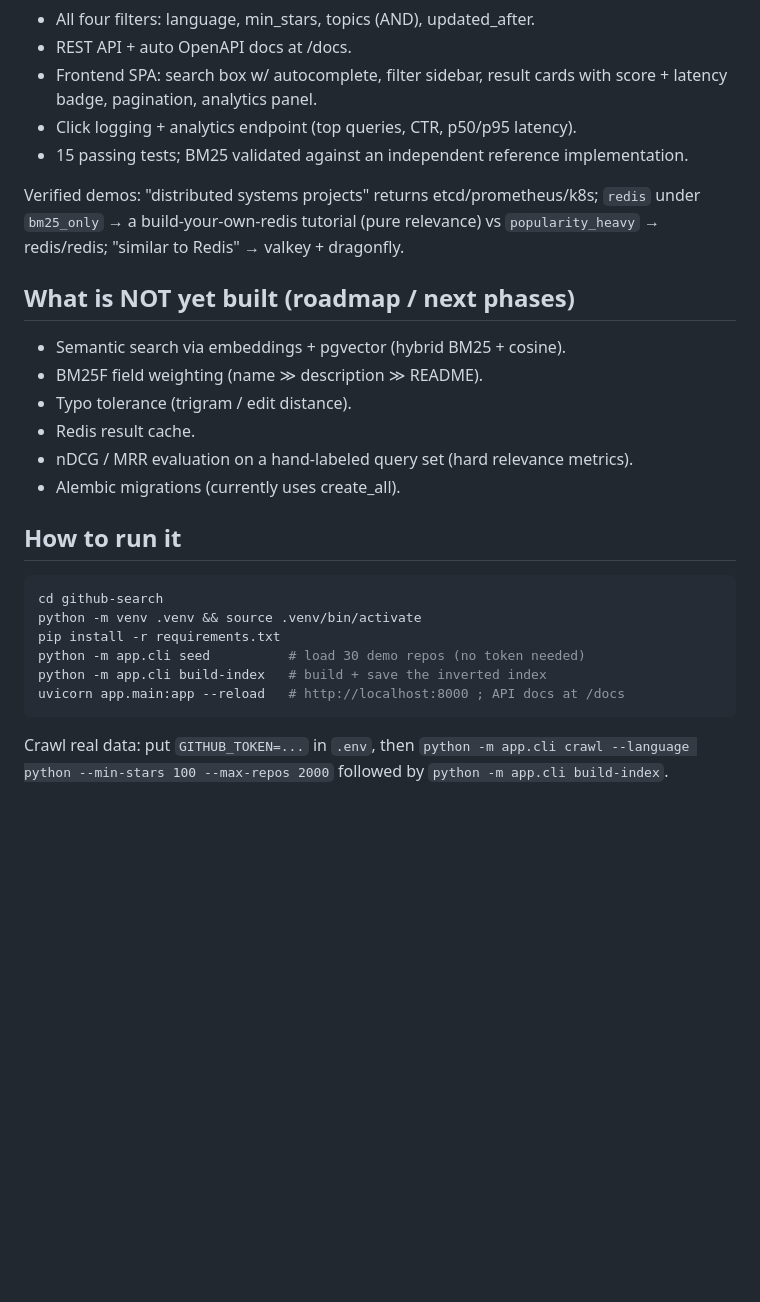
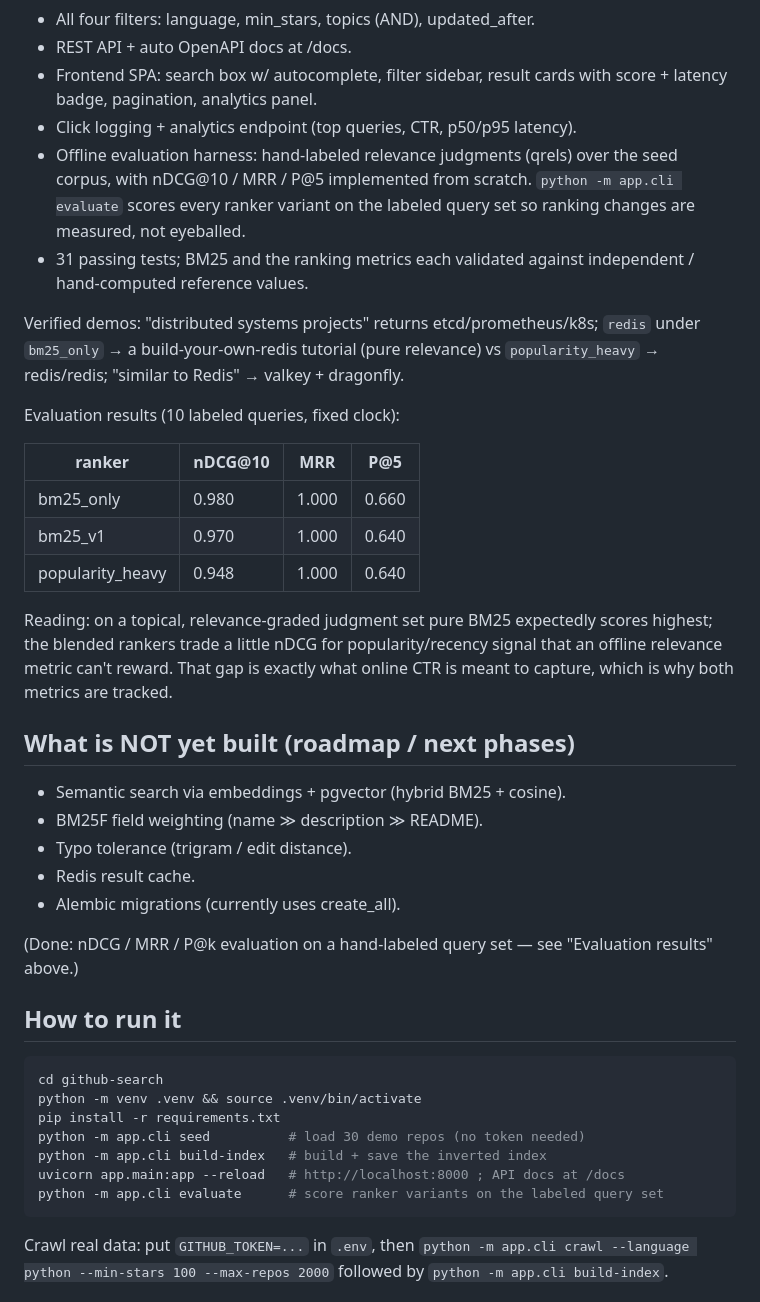
Before and after one commit to chengjcrystal/reporank, a Markdown page: PROJECT_CONTEXT.md, the part around the change. Rendered like a GitHub page; blank space fills up the shorter version.

````diff
--- a/PROJECT_CONTEXT.md
+++ b/PROJECT_CONTEXT.md
@@ -81,11 +81,29 @@ github-search/
 - Frontend SPA: search box w/ autocomplete, filter sidebar, result cards with
   score + latency badge, pagination, analytics panel.
 - Click logging + analytics endpoint (top queries, CTR, p50/p95 latency).
-- 15 passing tests; BM25 validated against an independent reference implementation.
+- Offline evaluation harness: hand-labeled relevance judgments (qrels) over the
+  seed corpus, with nDCG@10 / MRR / P@5 implemented from scratch. `python -m
+  app.cli evaluate` scores every ranker variant on the labeled query set so
+  ranking changes are measured, not eyeballed.
+- 31 passing tests; BM25 and the ranking metrics each validated against
+  independent / hand-computed reference values.
 
 Verified demos: "distributed systems projects" returns etcd/prometheus/k8s;
 `redis` under `bm25_only` → a build-your-own-redis tutorial (pure relevance) vs
 `popularity_heavy` → redis/redis; "similar to Redis" → valkey + dragonfly.
+
+Evaluation results (10 labeled queries, fixed clock):
+
+| ranker           | nDCG@10 |  MRR  |  P@5  |
+|------------------|---------|-------|-------|
+| bm25_only        |  0.980  | 1.000 | 0.660 |
+| bm25_v1          |  0.970  | 1.000 | 0.640 |
+| popularity_heavy |  0.948  | 1.000 | 0.640 |
+
+Reading: on a topical, relevance-graded judgment set pure BM25 expectedly scores
+highest; the blended rankers trade a little nDCG for popularity/recency signal
+that an offline relevance metric can't reward. That gap is exactly what online
+CTR is meant to capture, which is why both metrics are tracked.
 
 ## What is NOT yet built (roadmap / next phases)
 
@@ -93,8 +111,10 @@ Verified demos: "distributed systems projects" returns etcd/prometheus/k8s;
 - BM25F field weighting (name ≫ description ≫ README).
 - Typo tolerance (trigram / edit distance).
 - Redis result cache.
-- nDCG / MRR evaluation on a hand-labeled query set (hard relevance metrics).
 - Alembic migrations (currently uses create_all).
+
+(Done: nDCG / MRR / P@k evaluation on a hand-labeled query set — see
+"Evaluation results" above.)
 
 ## How to run it
 
@@ -105,6 +125,7 @@ pip install -r requirements.txt
 python -m app.cli seed          # load 30 demo repos (no token needed)
 python -m app.cli build-index   # build + save the inverted index
 uvicorn app.main:app --reload   # http://localhost:8000 ; API docs at /docs
+python -m app.cli evaluate      # score ranker variants on the labeled query set
 ```
 
 Crawl real data: put `GITHUB_TOKEN=...` in `.env`, then
````
Also changed, not shown: README.md (+23 -2 lines).
